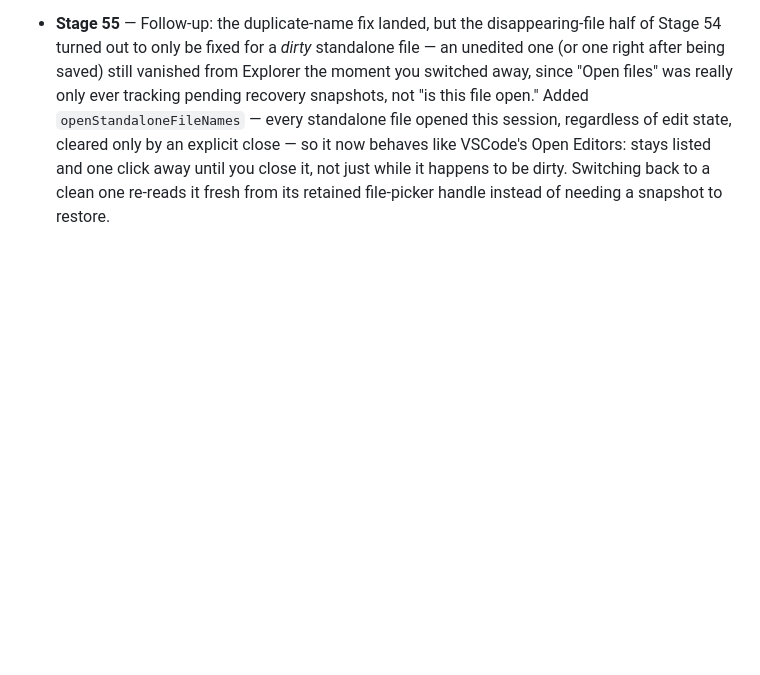
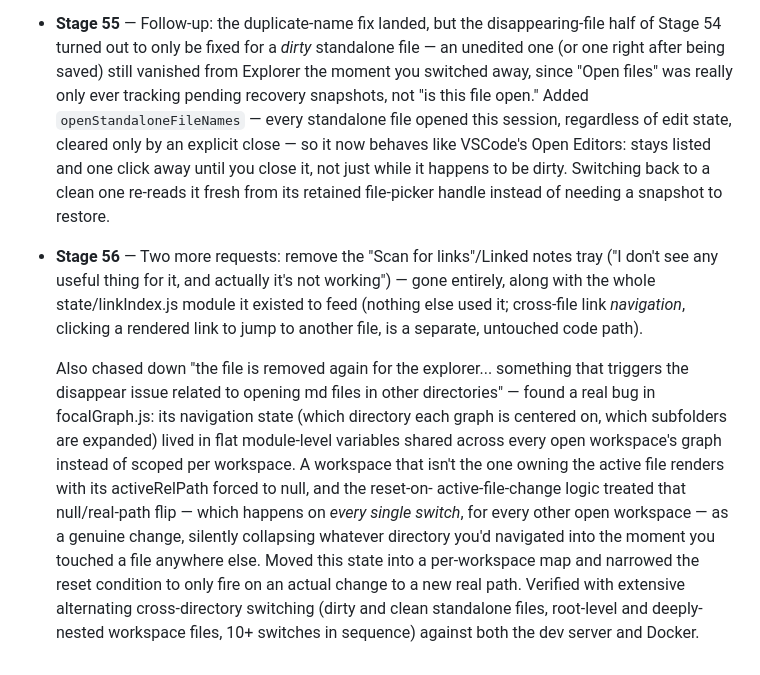
Before and after one commit to AhmedYousriSobhi/md.orchestra, a Markdown page: README.md, the part around the change. Drawn GitHub-style; blank space fills up the shorter version.

Commit message:
docs: log Stage 56 (remove link-scan feature, fix cross-directory graph state loss)

```diff
--- a/README.md
+++ b/README.md
@@ -1371,3 +1371,28 @@ picker itself worked correctly; it was a test-tooling quirk, not an app bug.
   dirty. Switching back to a clean one re-reads it fresh from its
   retained file-picker handle instead of needing a snapshot to
   restore.
+
+- **Stage 56** — Two more requests: remove the "Scan for links"/Linked
+  notes tray ("I don't see any useful thing for it, and actually it's
+  not working") — gone entirely, along with the whole
+  state/linkIndex.js module it existed to feed (nothing else used it;
+  cross-file link *navigation*, clicking a rendered link to jump to
+  another file, is a separate, untouched code path).
+
+  Also chased down "the file is removed again for the explorer...
+  something that triggers the disappear issue related to opening md
+  files in other directories" — found a real bug in focalGraph.js:
+  its navigation state (which directory each graph is centered on,
+  which subfolders are expanded) lived in flat module-level variables
+  shared across every open workspace's graph instead of scoped per
+  workspace. A workspace that isn't the one owning the active file
+  renders with its activeRelPath forced to null, and the reset-on-
+  active-file-change logic treated that null/real-path flip — which
+  happens on *every single switch*, for every other open workspace —
+  as a genuine change, silently collapsing whatever directory you'd
+  navigated into the moment you touched a file anywhere else. Moved
+  this state into a per-workspace map and narrowed the reset condition
+  to only fire on an actual change to a new real path. Verified with
+  extensive alternating cross-directory switching (dirty and clean
+  standalone files, root-level and deeply-nested workspace files, 10+
+  switches in sequence) against both the dev server and Docker.
```
